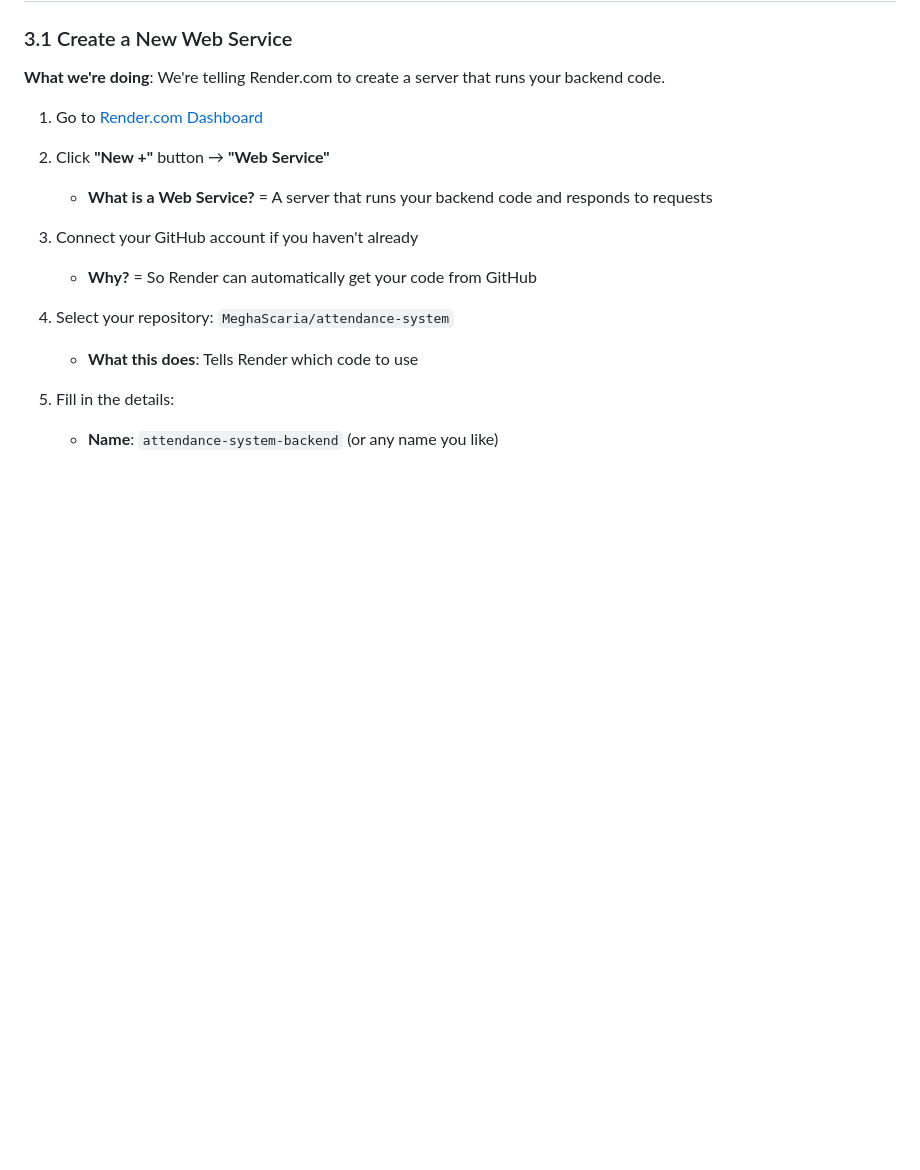
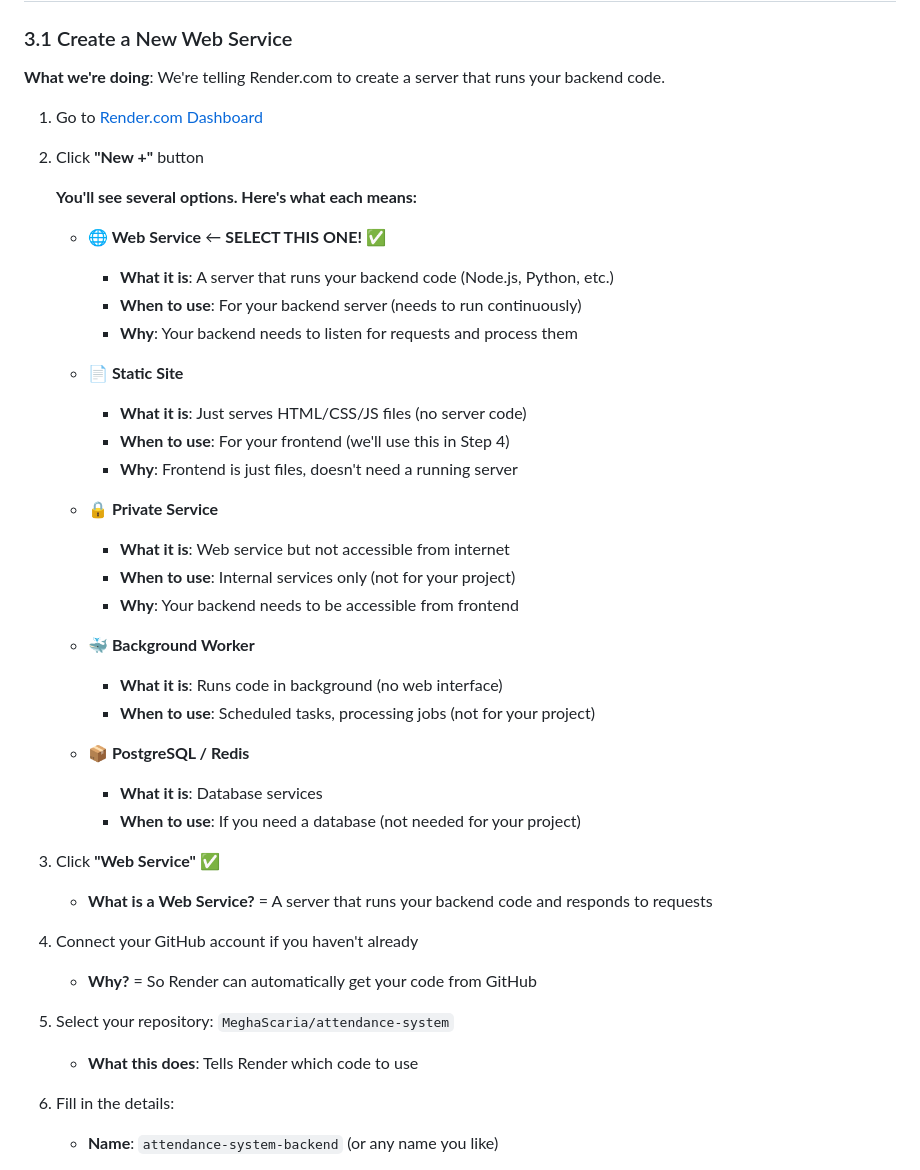
Before and after one commit to MeghaScaria/attendance-system, a Markdown page: DEPLOYMENT_GUIDE.md, the part around the change. Rendered like a GitHub page; blank space fills up the shorter version.

Commit message:
Clarify Render service type selection with explanations

```diff
--- a/DEPLOYMENT_GUIDE.md
+++ b/DEPLOYMENT_GUIDE.md
@@ -56,7 +56,34 @@ git push
 **What we're doing**: We're telling Render.com to create a server that runs your backend code.
 
 1. Go to [Render.com Dashboard](https://dashboard.render.com)
-2. Click **"New +"** button → **"Web Service"**
+2. Click **"New +"** button
+
+   **You'll see several options. Here's what each means:**
+
+   - **🌐 Web Service** ← **SELECT THIS ONE!** ✅
+     - **What it is**: A server that runs your backend code (Node.js, Python, etc.)
+     - **When to use**: For your backend server (needs to run continuously)
+     - **Why**: Your backend needs to listen for requests and process them
+
+   - **📄 Static Site**
+     - **What it is**: Just serves HTML/CSS/JS files (no server code)
+     - **When to use**: For your frontend (we'll use this in Step 4)
+     - **Why**: Frontend is just files, doesn't need a running server
+
+   - **🔒 Private Service**
+     - **What it is**: Web service but not accessible from internet
+     - **When to use**: Internal services only (not for your project)
+     - **Why**: Your backend needs to be accessible from frontend
+
+   - **🐳 Background Worker**
+     - **What it is**: Runs code in background (no web interface)
+     - **When to use**: Scheduled tasks, processing jobs (not for your project)
+
+   - **📦 PostgreSQL / Redis**
+     - **What it is**: Database services
+     - **When to use**: If you need a database (not needed for your project)
+
+3. Click **"Web Service"** ✅
    - **What is a Web Service?** = A server that runs your backend code and responds to requests
 3. Connect your GitHub account if you haven't already
    - **Why?** = So Render can automatically get your code from GitHub
```
